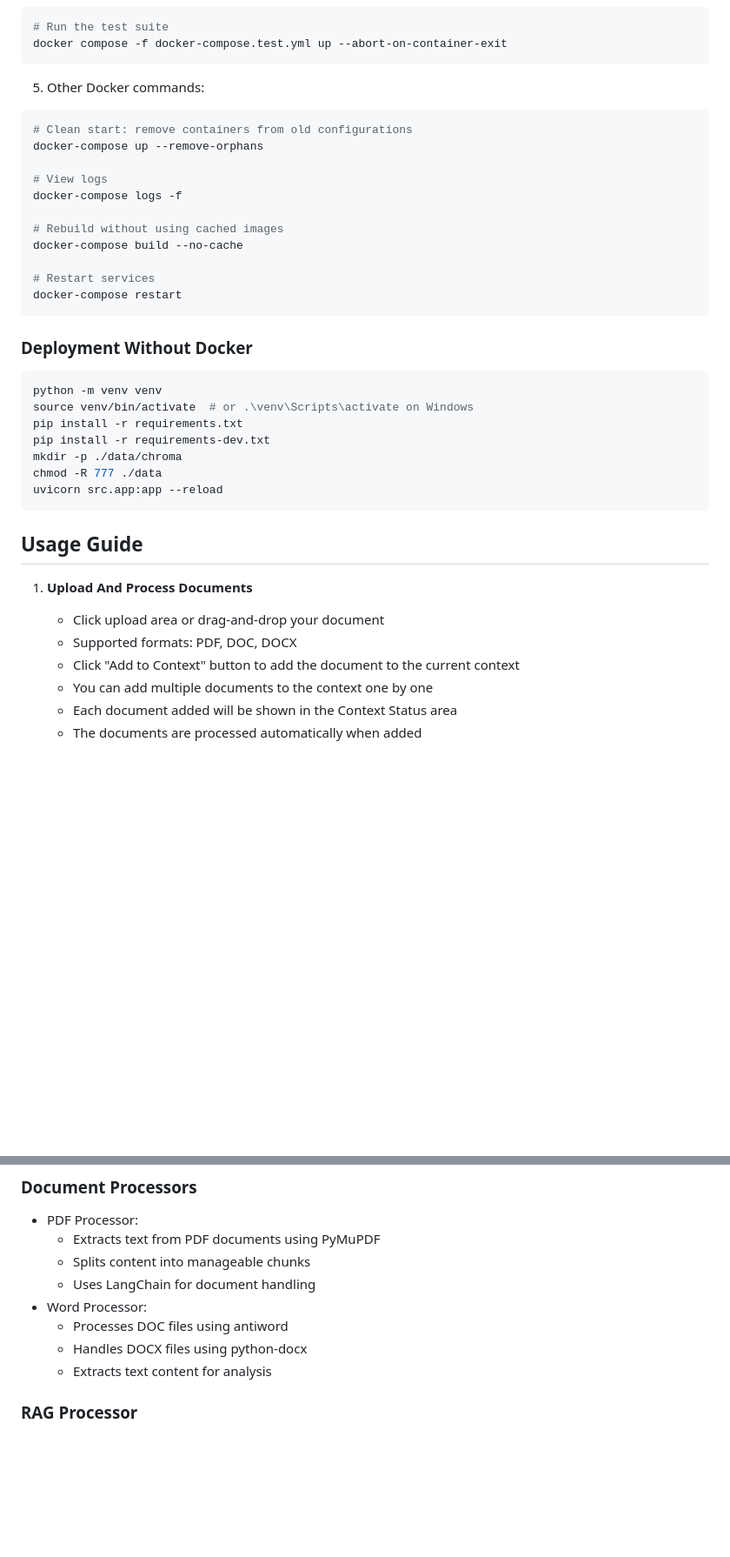
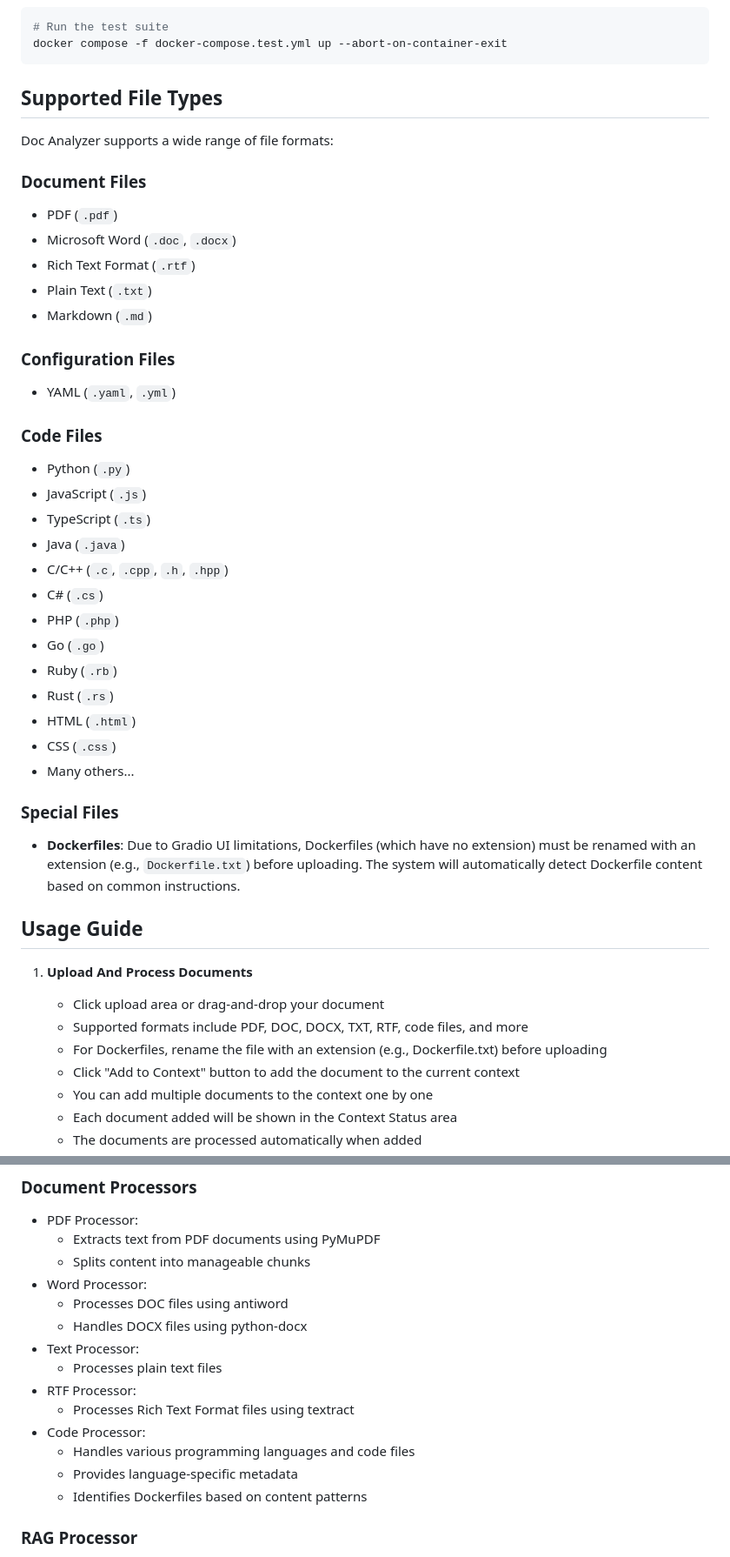
Before and after one commit to MatteoAdamo82/doc-analyzer, a Markdown page: README.md, 2 parts joined by grey strips. Shown: that part at 87% size. Drawn GitHub-style; blank space fills up the shorter version.

Commit message:
Update documentation for new file types support
- Updated README.md with comprehensive list of supported file types
- Added instructions for handling special files like Dockerfiles
- Expanded troubleshooting section for new file formats
- Updated project structure to reflect new processor implementations

````diff
--- a/README.md
+++ b/README.md
@@ -107,37 +114,44 @@ docker compose up -d
 docker compose -f docker-compose.test.yml up --abort-on-container-exit
 ```
 
-5. Other Docker commands:
-```bash
-# Clean start: remove containers from old configurations
-docker-compose up --remove-orphans
+## Supported File Types
 
-# View logs
-docker-compose logs -f
+Doc Analyzer supports a wide range of file formats:
 
-# Rebuild without using cached images
-docker-compose build --no-cache
+### Document Files
+- PDF (`.pdf`)
+- Microsoft Word (`.doc`, `.docx`)
+- Rich Text Format (`.rtf`)
+- Plain Text (`.txt`)
+- Markdown (`.md`)
 
-# Restart services
-docker-compose restart
-```
+### Configuration Files
+- YAML (`.yaml`, `.yml`)
 
-### Deployment Without Docker
-```bash
-python -m venv venv
-source venv/bin/activate  # or .\venv\Scripts\activate on Windows
-pip install -r requirements.txt
-pip install -r requirements-dev.txt
-mkdir -p ./data/chroma
-chmod -R 777 ./data
-uvicorn src.app:app --reload
-```
+### Code Files
+- Python (`.py`)
+- JavaScript (`.js`)
+- TypeScript (`.ts`)
+- Java (`.java`)
+- C/C++ (`.c`, `.cpp`, `.h`, `.hpp`)
+- C# (`.cs`)
+- PHP (`.php`)
+- Go (`.go`)
+- Ruby (`.rb`)
+- Rust (`.rs`)
+- HTML (`.html`)
+- CSS (`.css`)
+- Many others...
+
+### Special Files
+- **Dockerfiles**: Due to Gradio UI limitations, Dockerfiles (which have no extension) must be renamed with an extension (e.g., `Dockerfile.txt`) before uploading. The system will automatically detect Dockerfile content based on common instructions.
 
 ## Usage Guide
 
 1. **Upload And Process Documents**
    - Click upload area or drag-and-drop your document
-   - Supported formats: PDF, DOC, DOCX
+   - Supported formats include PDF, DOC, DOCX, TXT, RTF, code files, and more
+   - For Dockerfiles, rename the file with an extension (e.g., Dockerfile.txt) before uploading
    - Click "Add to Context" button to add the document to the current context
    - You can add multiple documents to the context one by one
    - Each document added will be shown in the Context Status area
@@ -188,11 +210,17 @@ The application consists of several components:
 - PDF Processor:
   - Extracts text from PDF documents using PyMuPDF
   - Splits content into manageable chunks
-  - Uses LangChain for document handling
 - Word Processor:
   - Processes DOC files using antiword
   - Handles DOCX files using python-docx
-  - Extracts text content for analysis
+- Text Processor:
+  - Processes plain text files
+- RTF Processor:
+  - Processes Rich Text Format files using textract
+- Code Processor:
+  - Handles various programming languages and code files
+  - Provides language-specific metadata
+  - Identifies Dockerfiles based on content patterns
 
 ### RAG Processor
 - Creates embeddings using DeepSeek
````
Also changed, not shown: other parts of README.md (+32 -20 lines).
